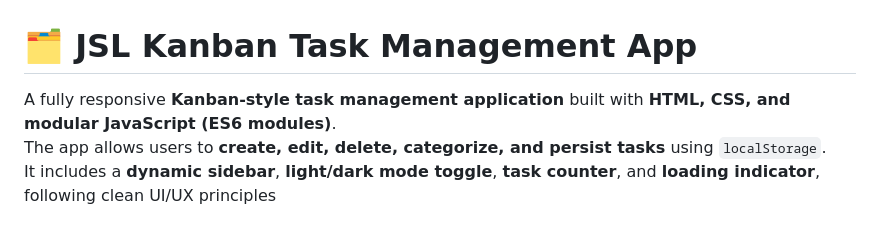
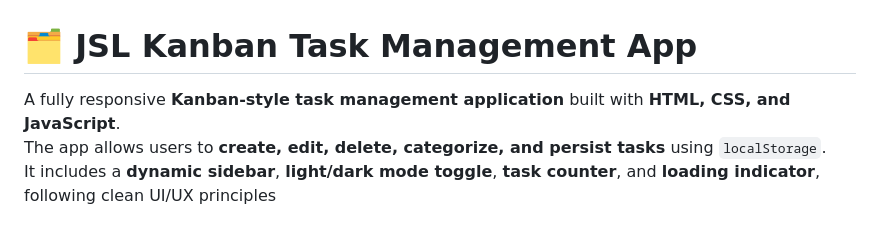
Before and after one commit to Bukho357/BUKGUB25140_PTO2503_A_Bukho_Keanu_Gubevu__JSLPP, a Markdown page: README.md, the part around the change. Drawn GitHub-style.

Commit message:
Update README.md to clarify technology stack by removing reference to modular JavaScript

```diff
--- a/README.md
+++ b/README.md
@@ -1,7 +1,7 @@
 # 🗂️ JSL Kanban Task Management App
 
 A fully responsive **Kanban-style task management application** built
-with **HTML, CSS, and modular JavaScript (ES6 modules)**.\
+with **HTML, CSS, and JavaScript**.\
 The app allows users to **create, edit, delete, categorize, and persist
 tasks** using `localStorage`.\
 It includes a **dynamic sidebar**, **light/dark mode toggle**, **task
```
